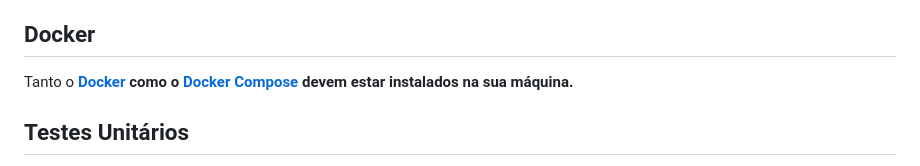
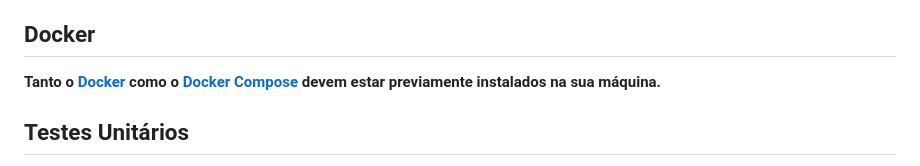
Before and after one commit to julianomacielferreira/effecti-code-challenge, a Markdown page: README.md, the part around the change. GitHub-like rendering.

```diff
--- a/README.md
+++ b/README.md
@@ -67,7 +67,7 @@ Tabela `contrato_itens`
 
 ## Docker
 
-Tanto o **[Docker](https://docs.docker.com/install/) como o [Docker Compose](https://docs.docker.com/compose/install/) devem estar instalados na sua máquina.**
+**Tanto o [Docker](https://docs.docker.com/install/) como o [Docker Compose](https://docs.docker.com/compose/install/) devem estar previamente instalados na sua máquina.**
 
 
 ## Testes Unitários
```
